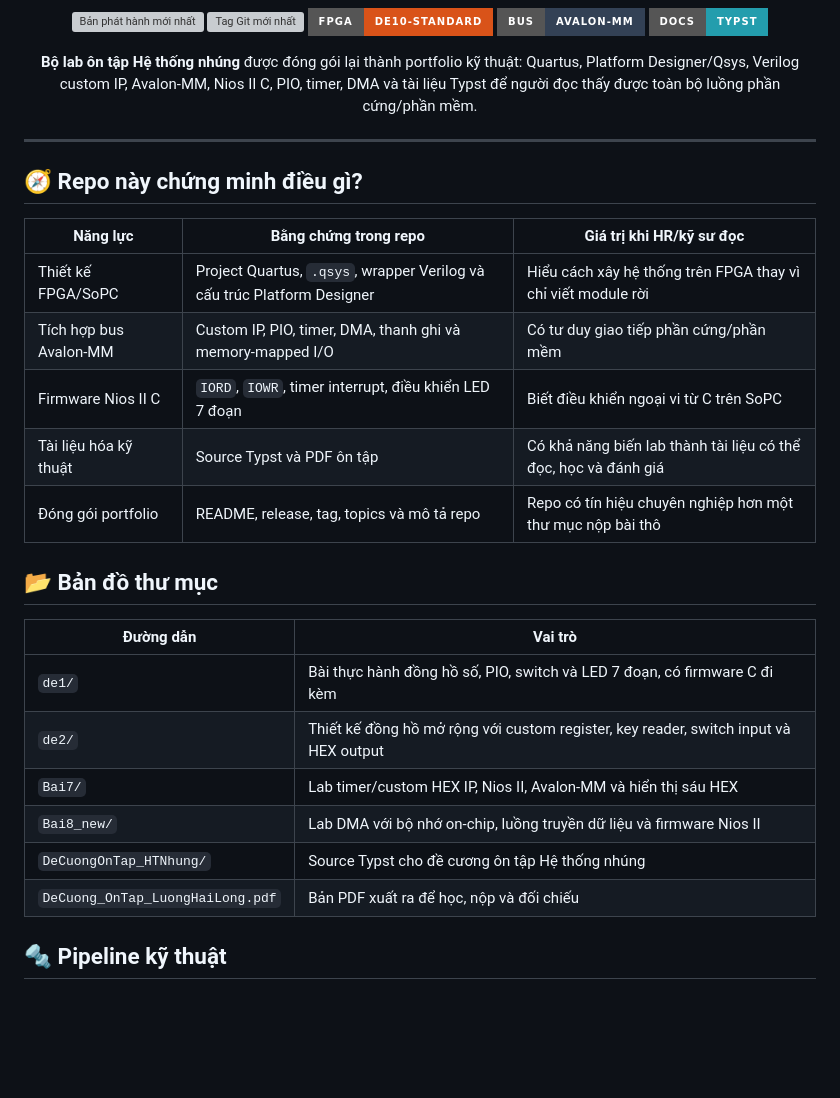
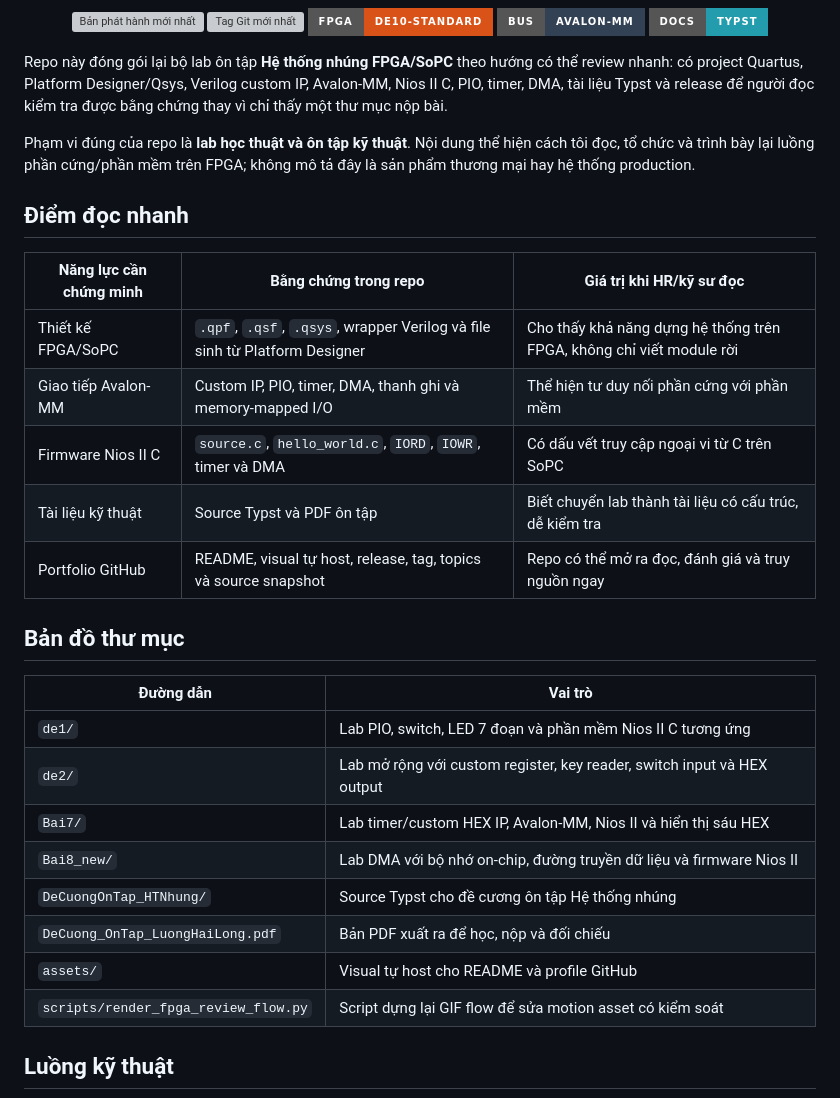
Before and after one commit to lhlizdabezt/embedded-systems-fpga-review-labs, a Markdown page: README.md, the part around the change printed below. Rendered like a GitHub page; badges without logos; blank space fills up the shorter version; grey boxes are pictures that could not be loaded.

````diff
--- a/README.md
+++ b/README.md
@@ -12,34 +16,34 @@
   <img src="https://img.shields.io/badge/Docs-Typst-239DAD?style=for-the-badge" alt="Tài liệu Typst" />
 </p>
 
-<p align="center">
-  <b>Bộ lab ôn tập Hệ thống nhúng</b> được đóng gói lại thành portfolio kỹ thuật: Quartus, Platform Designer/Qsys, Verilog custom IP, Avalon-MM, Nios II C, PIO, timer, DMA và tài liệu Typst để người đọc thấy được toàn bộ luồng phần cứng/phần mềm.
-</p>
+Repo này đóng gói lại bộ lab ôn tập **Hệ thống nhúng FPGA/SoPC** theo hướng có thể review nhanh: có project Quartus, Platform Designer/Qsys, Verilog custom IP, Avalon-MM, Nios II C, PIO, timer, DMA, tài liệu Typst và release để người đọc kiểm tra được bằng chứng thay vì chỉ thấy một thư mục nộp bài.
 
----
+Phạm vi đúng của repo là **lab học thuật và ôn tập kỹ thuật**. Nội dung thể hiện cách tôi đọc, tổ chức và trình bày lại luồng phần cứng/phần mềm trên FPGA; không mô tả đây là sản phẩm thương mại hay hệ thống production.
 
-## 🧭 Repo này chứng minh điều gì?
+## Điểm đọc nhanh
 
-| Năng lực | Bằng chứng trong repo | Giá trị khi HR/kỹ sư đọc |
+| Năng lực cần chứng minh | Bằng chứng trong repo | Giá trị khi HR/kỹ sư đọc |
 | --- | --- | --- |
-| Thiết kế FPGA/SoPC | Project Quartus, `.qsys`, wrapper Verilog và cấu trúc Platform Designer | Hiểu cách xây hệ thống trên FPGA thay vì chỉ viết module rời |
-| Tích hợp bus Avalon-MM | Custom IP, PIO, timer, DMA, thanh ghi và memory-mapped I/O | Có tư duy giao tiếp phần cứng/phần mềm |
-| Firmware Nios II C | `IORD`, `IOWR`, timer interrupt, điều khiển LED 7 đoạn | Biết điều khiển ngoại vi từ C trên SoPC |
-| Tài liệu hóa kỹ thuật | Source Typst và PDF ôn tập | Có khả năng biến lab thành tài liệu có thể đọc, học và đánh giá |
-| Đóng gói portfolio | README, release, tag, topics và mô tả repo | Repo có tín hiệu chuyên nghiệp hơn một thư mục nộp bài thô |
+| Thiết kế FPGA/SoPC | `.qpf`, `.qsf`, `.qsys`, wrapper Verilog và file sinh từ Platform Designer | Cho thấy khả năng dựng hệ thống trên FPGA, không chỉ viết module rời |
+| Giao tiếp Avalon-MM | Custom IP, PIO, timer, DMA, thanh ghi và memory-mapped I/O | Thể hiện tư duy nối phần cứng với phần mềm |
+| Firmware Nios II C | `source.c`, `hello_world.c`, `IORD`, `IOWR`, timer và DMA | Có dấu vết truy cập ngoại vi từ C trên SoPC |
+| Tài liệu kỹ thuật | Source Typst và PDF ôn tập | Biết chuyển lab thành tài liệu có cấu trúc, dễ kiểm tra |
+| Portfolio GitHub | README, visual tự host, release, tag, topics và source snapshot | Repo có thể mở ra đọc, đánh giá và truy nguồn ngay |
 
-## 📂 Bản đồ thư mục
+## Bản đồ thư mục
 
 | Đường dẫn | Vai trò |
 | --- | --- |
-| `de1/` | Bài thực hành đồng hồ số, PIO, switch và LED 7 đoạn, có firmware C đi kèm |
-| `de2/` | Thiết kế đồng hồ mở rộng với custom register, key reader, switch input và HEX output |
-| `Bai7/` | Lab timer/custom HEX IP, Nios II, Avalon-MM và hiển thị sáu HEX |
-| `Bai8_new/` | Lab DMA với bộ nhớ on-chip, luồng truyền dữ liệu và firmware Nios II |
+| `de1/` | Lab PIO, switch, LED 7 đoạn và phần mềm Nios II C tương ứng |
+| `de2/` | Lab mở rộng với custom register, key reader, switch input và HEX output |
+| `Bai7/` | Lab timer/custom HEX IP, Avalon-MM, Nios II và hiển thị sáu HEX |
+| `Bai8_new/` | Lab DMA với bộ nhớ on-chip, đường truyền dữ liệu và firmware Nios II |
 | `DeCuongOnTap_HTNhung/` | Source Typst cho đề cương ôn tập Hệ thống nhúng |
 | `DeCuong_OnTap_LuongHaiLong.pdf` | Bản PDF xuất ra để học, nộp và đối chiếu |
+| `assets/` | Visual tự host cho README và profile GitHub |
+| `scripts/render_fpga_review_flow.py` | Script dựng lại GIF flow để sửa motion asset có kiểm soát |
 
-## 🔩 Pipeline kỹ thuật
+## Luồng kỹ thuật
 
 ```mermaid
 flowchart LR
````
Also changed, not shown: other parts of README.md (+48 -28 lines), RELEASE_NOTES.md (added, +24 -0 lines), assets/fpga-review-flow.gif (added), 2 other files.
